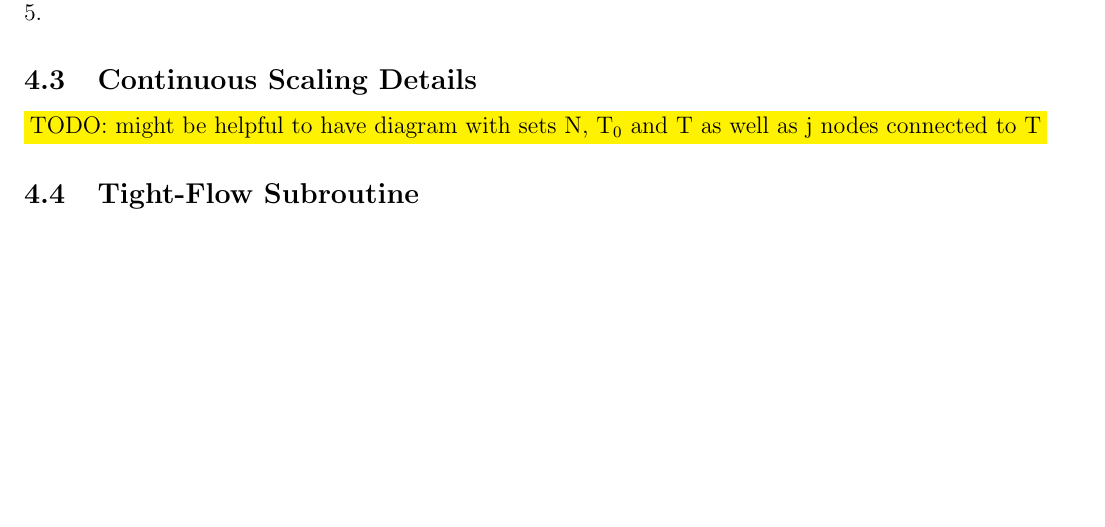
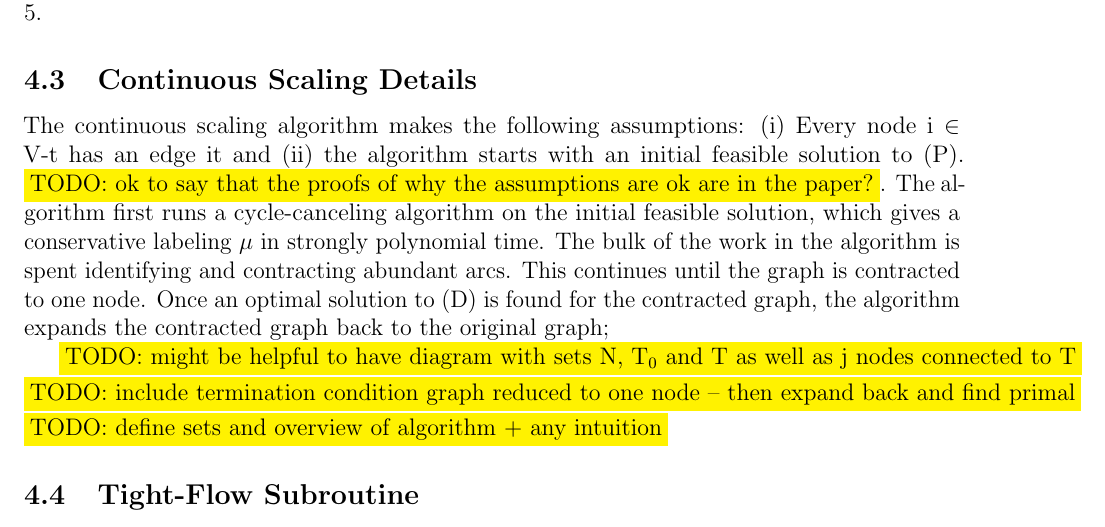
Before and after one commit to fcangialosi/strongly-poly-max-flow, a LaTeX document (main.tex): part of page 6 of 14 before the commit and part of page 6 of 15 after it, cut so that both start at the same text, the shorter picture padded with empty space. Compiled offline with pdfLaTeX.

Commit message:
Update on Overleaf.

```diff
--- a/main.tex
+++ b/main.tex
@@ -236,7 +236,11 @@ This algorithm uses a scaling-type technique with scale factor $\Delta$. For $\D
 \end{table}
 This algorithm extends the scaling technique in the FAT-PATH algorithm \cite{Goldberg:1991:CAG:105014.105022} by introducing \textit{continuous scaling}. The key ideas that lead to improvements in this algorithm, as compared to previous algorithms, are summarized in Table~\ref{tab:improvementsInitial}. At a high-level, the continuous scaling method either (i) pushes $\Delta$ units of flow along a tight path from high relabeled excess nodes to low relabeled excess nodes (including the sink) or (ii) increases certain labels and decreases $\Delta$ by the same factor $\alpha$. Unlike previous scaling methods used for the generalized flow problem, this algorithm does not have distinct $\Delta$-phases; instead, $\Delta$ is updated continuously. This method is more adaptive and prevents "over-shooting" when relabeling (i.e. increasing the labels too much in comparison to the $\Delta$ value such that relabeled flow values never allow arcs to be abundant). The algorithm also introduces $\Delta$-feasible pairs, which are defined in the previous section. As $\Delta$ changes, the algorithm maintains a $\Delta$-feasible pair, which ensures that there is a "reachable" feasible solution to (P). By definition, if (f,$\mu$) is a $\Delta$-feasible pair and the flow on non-tight arcs is set to zero, then the resulting flow is a feasible solution to (P). Given this, the algorithm only needs to run a cycle-canceling algorithm once on the initial solution and then feasibility is maintained throughout the rest of the algorithm. \todo{explain why we can't have flow generating cycles in feasible solution (or is this self-explanatory?)}. The overall runtime of this algorithm as explained in this paper is O(n$^3$m$^2$logn); however, this runtime can be decreased by a factor of log(n) by performing extra bookkeeping on flow values from previous iterations. This is explained in detail along with proofs of polynomially-bounded number sizes in Végh's full version of the paper \cite{article}. Section 4.3 explains the overall continuous scaling concepts in more detail and Sections 4.4-4.6 analyze the three main subroutines used in this algorithm. A further improved strongly polynomial algorithm is explained in Section 5.
 \subsection{Continuous Scaling Details}
+The continuous scaling algorithm makes the following assumptions: (i) Every node i $\in$ V-t has an edge it and (ii) the algorithm starts with an initial feasible solution to (P). \todo{ok to say that the proofs of why the assumptions are ok are in the paper?}. The algorithm first runs a cycle-canceling algorithm on the initial feasible solution, which gives a conservative labeling $\mu$ in strongly polynomial time. The bulk of the work in the algorithm is spent identifying and contracting abundant arcs. This continues until the graph is contracted to one node. Once an optimal solution to (D) is found for the contracted graph, the algorithm expands the contracted graph back to the original graph;
+
 \todo{might be helpful to have diagram with sets N, T$_0$ and T as well as j nodes connected to T}
+\todo{include termination condition graph reduced to one node -- then expand back and find primal}
+\todo{define sets and overview of algorithm + any intuition}
 \subsection{Tight-Flow Subroutine}
 The tight-flow subroutine is used at initialization to find initial feasible flow f and at termination to find an optimal solution to (P). It is also used in the Filtration subroutine (Section 4.6). The main result and pseudocode are shown below.
 \begin{theorem}
```
